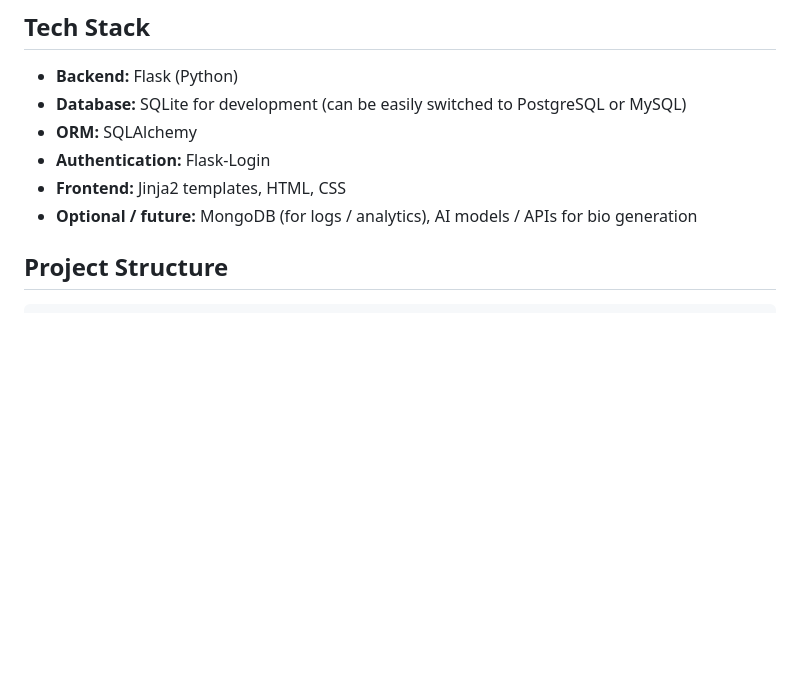
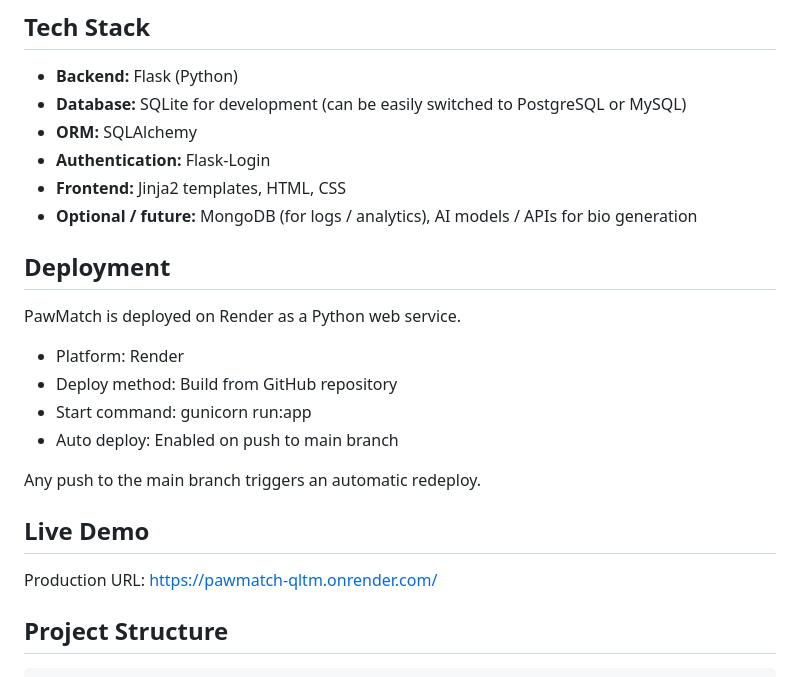
Before and after one commit to CodeOn-Shyam/pawmatch, a Markdown page: README.md, the part around the change. GitHub-like rendering; blank space fills up the shorter version.

Commit message:
Update README with deployment info and demo URL
Added deployment details and live demo link to README.

```diff
--- a/README.md
+++ b/README.md
@@ -28,6 +28,22 @@ PawMatch is a web application built with Flask that allows registered users to c
 - **Authentication:** Flask-Login
 - **Frontend:** Jinja2 templates, HTML, CSS
 - **Optional / future:** MongoDB (for logs / analytics), AI models / APIs for bio generation
+
+## Deployment
+
+PawMatch is deployed on Render as a Python web service.
+
+- Platform: Render
+- Deploy method: Build from GitHub repository
+- Start command: gunicorn run:app
+- Auto deploy: Enabled on push to main branch
+
+Any push to the main branch triggers an automatic redeploy.
+
+## Live Demo
+
+Production URL: https://pawmatch-qltm.onrender.com/
+
 
 ## Project Structure
 
```
